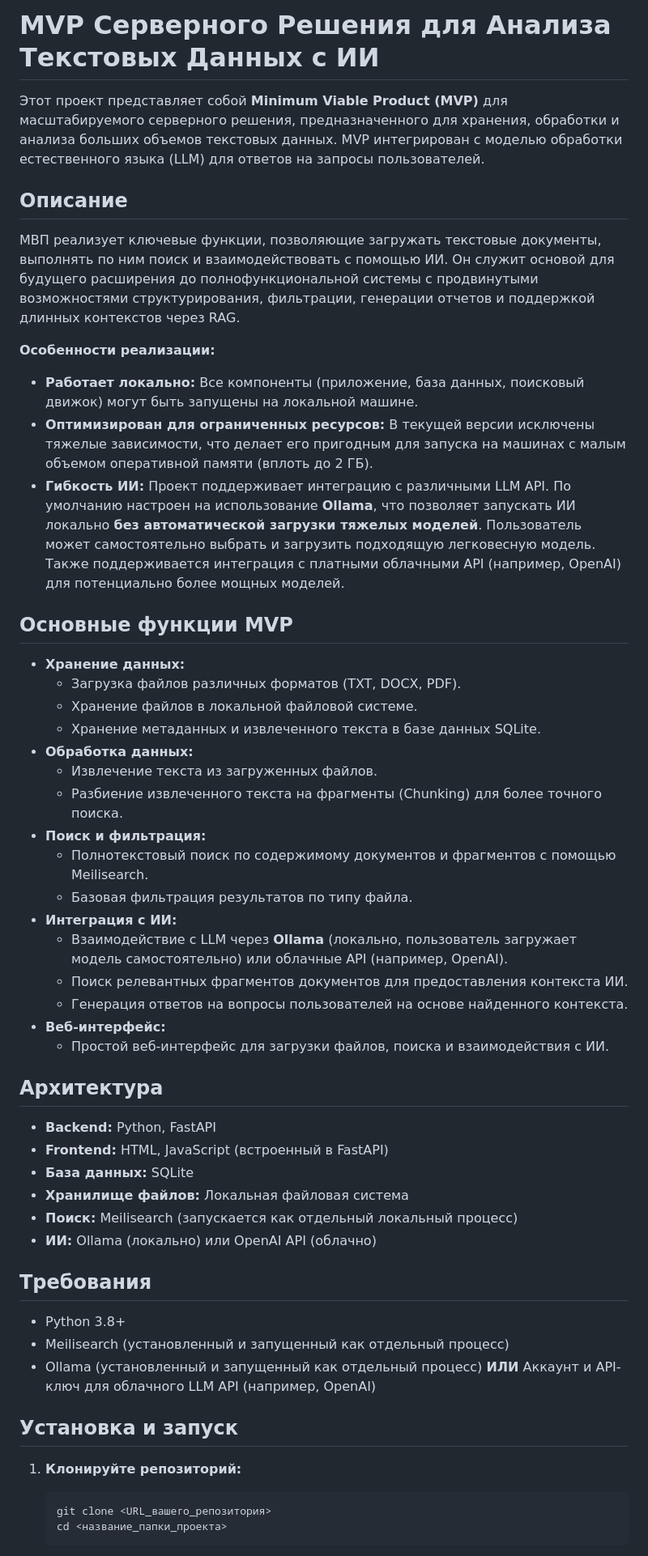
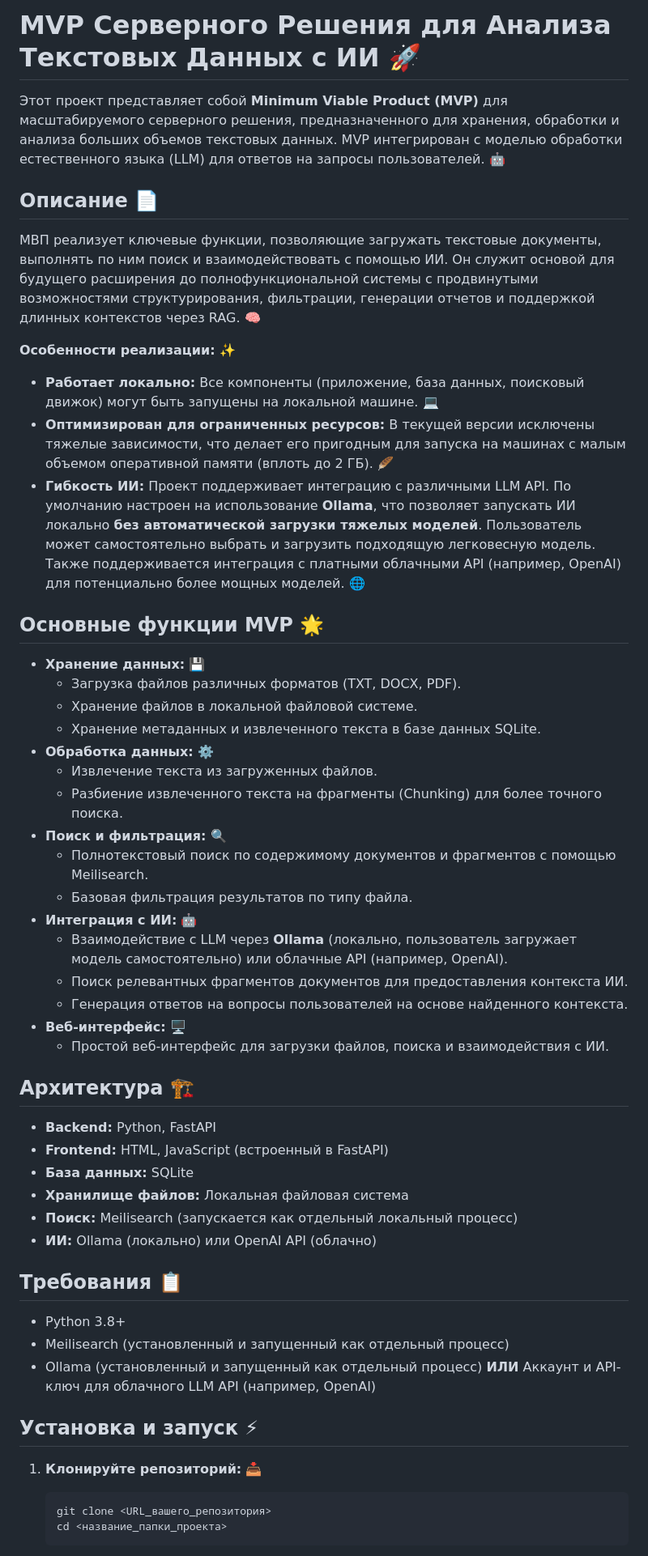
Before and after one commit to Slava-inc/mvp_data_server, a Markdown page: README.md, the part around the change printed below. Shown: that part at 81% size. GitHub-like rendering.

````diff
--- a/README.md
+++ b/README.md
@@ -1,36 +1,37 @@
-# MVP Серверного Решения для Анализа Текстовых Данных с ИИ
+# MVP Серверного Решения для Анализа Текстовых Данных с ИИ 🚀
 
-Этот проект представляет собой **Minimum Viable Product (MVP)** для масштабируемого серверного решения, предназначенного для хранения, обработки и анализа больших объемов текстовых данных. MVP интегрирован с моделью обработки естественного языка (LLM) для ответов на запросы пользователей.
+Этот проект представляет собой **Minimum Viable Product (MVP)** для масштабируемого серверного решения, предназначенного для хранения, обработки и анализа больших объемов текстовых данных. MVP интегрирован с моделью обработки естественного языка (LLM) для ответов на запросы пользователей. 🤖
 
-## Описание
+## Описание 📄
 
-MВП реализует ключевые функции, позволяющие загружать текстовые документы, выполнять по ним поиск и взаимодействовать с помощью ИИ. Он служит основой для будущего расширения до полнофункциональной системы с продвинутыми возможностями структурирования, фильтрации, генерации отчетов и поддержкой длинных контекстов через RAG.
+MВП реализует ключевые функции, позволяющие загружать текстовые документы, выполнять по ним поиск и взаимодействовать с помощью ИИ. Он служит основой для будущего расширения до полнофункциональной системы с продвинутыми возможностями структурирования, фильтрации, генерации отчетов и поддержкой длинных контекстов через RAG. 🧠
 
-**Особенности реализации:**
-*   **Работает локально:** Все компоненты (приложение, база данных, поисковый движок) могут быть запущены на локальной машине.
-*   **Оптимизирован для ограниченных ресурсов:** В текущей версии исключены тяжелые зависимости, что делает его пригодным для запуска на машинах с малым объемом оперативной памяти (вплоть до 2 ГБ).
-*   **Гибкость ИИ:** Проект поддерживает интеграцию с различными LLM API. По умолчанию настроен на использование **Ollama**, что позволяет запускать ИИ локально **без автоматической загрузки тяжелых моделей**. Пользователь может самостоятельно выбрать и загрузить подходящую легковесную модель. Также поддерживается интеграция с платными облачными API (например, OpenAI) для потенциально более мощных моделей.
+**Особенности реализации:** ✨
 
-## Основные функции MVP
+*   **Работает локально:** Все компоненты (приложение, база данных, поисковый движок) могут быть запущены на локальной машине. 💻
+*   **Оптимизирован для ограниченных ресурсов:** В текущей версии исключены тяжелые зависимости, что делает его пригодным для запуска на машинах с малым объемом оперативной памяти (вплоть до 2 ГБ). 🪶
+*   **Гибкость ИИ:** Проект поддерживает интеграцию с различными LLM API. По умолчанию настроен на использование **Ollama**, что позволяет запускать ИИ локально **без автоматической загрузки тяжелых моделей**. Пользователь может самостоятельно выбрать и загрузить подходящую легковесную модель. Также поддерживается интеграция с платными облачными API (например, OpenAI) для потенциально более мощных моделей. 🌐
 
-*   **Хранение данных:**
+## Основные функции MVP 🌟
+
+*   **Хранение данных:** 💾
     *   Загрузка файлов различных форматов (TXT, DOCX, PDF).
     *   Хранение файлов в локальной файловой системе.
     *   Хранение метаданных и извлеченного текста в базе данных SQLite.
-*   **Обработка данных:**
+*   **Обработка данных:** ⚙️
     *   Извлечение текста из загруженных файлов.
     *   Разбиение извлеченного текста на фрагменты (Chunking) для более точного поиска.
-*   **Поиск и фильтрация:**
+*   **Поиск и фильтрация:** 🔍
     *   Полнотекстовый поиск по содержимому документов и фрагментов с помощью Meilisearch.
     *   Базовая фильтрация результатов по типу файла.
-*   **Интеграция с ИИ:**
+*   **Интеграция с ИИ:** 🤖
     *   Взаимодействие с LLM через **Ollama** (локально, пользователь загружает модель самостоятельно) или облачные API (например, OpenAI).
     *   Поиск релевантных фрагментов документов для предоставления контекста ИИ.
     *   Генерация ответов на вопросы пользователей на основе найденного контекста.
-*   **Веб-интерфейс:**
+*   **Веб-интерфейс:** 🖥️
     *   Простой веб-интерфейс для загрузки файлов, поиска и взаимодействия с ИИ.
 
-## Архитектура
+## Архитектура 🏗️
 
 *   **Backend:** Python, FastAPI
 *   **Frontend:** HTML, JavaScript (встроенный в FastAPI)
@@ -39,15 +40,16 @@ MВП реализует ключевые функции, позволяющие
 *   **Поиск:** Meilisearch (запускается как отдельный локальный процесс)
 *   **ИИ:** Ollama (локально) или OpenAI API (облачно)
 
-## Требования
+## Требования 📋
 
 *   Python 3.8+
 *   Meilisearch (установленный и запущенный как отдельный процесс)
 *   Ollama (установленный и запущенный как отдельный процесс) **ИЛИ** Аккаунт и API-ключ для облачного LLM API (например, OpenAI)
 
-## Установка и запуск
+## Установка и запуск ⚡
 
-1.  **Клонируйте репозиторий:**
+1.  **Клонируйте репозиторий:** 📥
+
     ```bash
     git clone <URL_вашего_репозитория>
     cd <название_папки_проекта>
````
Also changed, not shown: other parts of README.md (+27 -10 lines).
